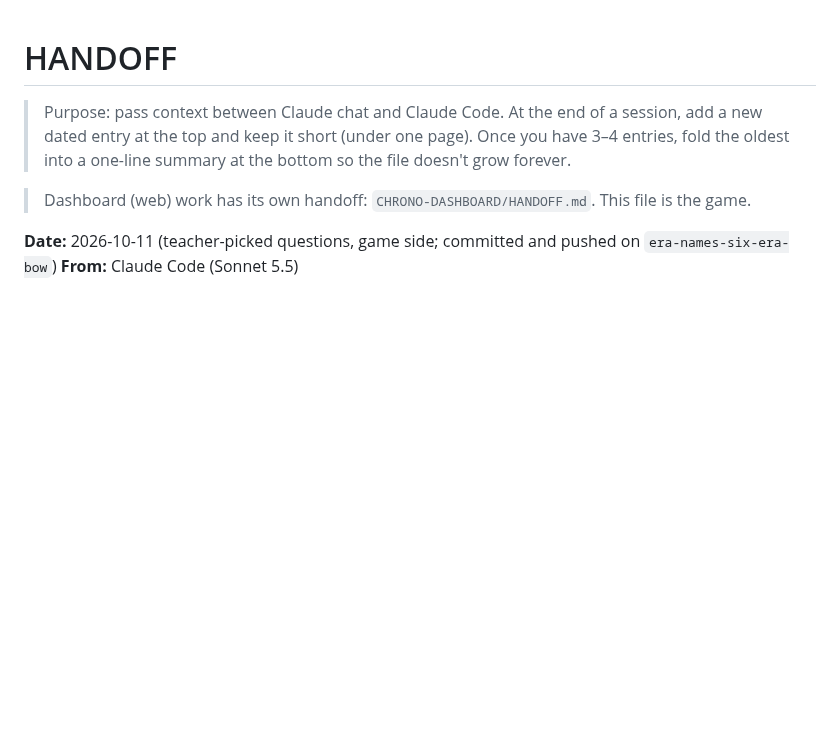
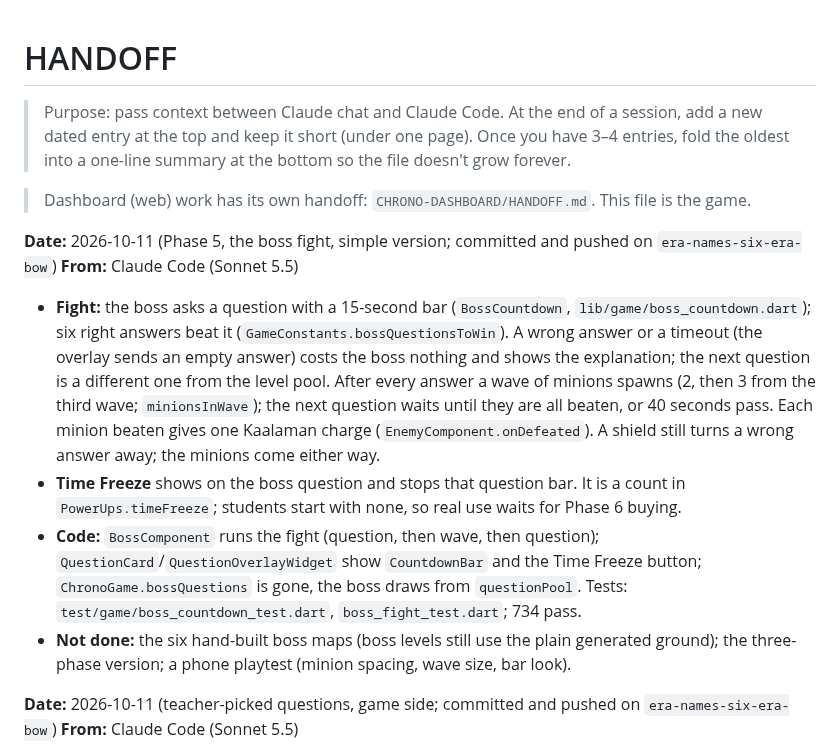
Before and after one commit to rowdel-ctrl/CHRONO-MAINREPO, a Markdown page: HANDOFF.md, the part around the change. GitHub-like rendering; blank space fills up the shorter version.

Commit message:
doc: record Phase 5 boss fight; bump CHRONO-GAMEAPP

```diff
--- a/HANDOFF.md
+++ b/HANDOFF.md
@@ -4,6 +4,13 @@
 > At the end of a session, add a new dated entry at the top and keep it short (under one page). Once you have 3–4 entries, fold the oldest into a one-line summary at the bottom so the file doesn't grow forever.
 
 > Dashboard (web) work has its own handoff: `CHRONO-DASHBOARD/HANDOFF.md`. This file is the game.
+
+**Date:** 2026-10-11 (Phase 5, the boss fight, simple version; committed and pushed on `era-names-six-era-bow`)
+**From:** Claude Code (Sonnet 5.5)
+- **Fight:** the boss asks a question with a 15-second bar (`BossCountdown`, `lib/game/boss_countdown.dart`); six right answers beat it (`GameConstants.bossQuestionsToWin`). A wrong answer or a timeout (the overlay sends an empty answer) costs the boss nothing and shows the explanation; the next question is a different one from the level pool. After every answer a wave of minions spawns (2, then 3 from the third wave; `minionsInWave`); the next question waits until they are all beaten, or 40 seconds pass. Each minion beaten gives one Kaalaman charge (`EnemyComponent.onDefeated`). A shield still turns a wrong answer away; the minions come either way.
+- **Time Freeze** shows on the boss question and stops that question bar. It is a count in `PowerUps.timeFreeze`; students start with none, so real use waits for Phase 6 buying.
+- **Code:** `BossComponent` runs the fight (question, then wave, then question); `QuestionCard`/`QuestionOverlayWidget` show `CountdownBar` and the Time Freeze button; `ChronoGame.bossQuestions` is gone, the boss draws from `questionPool`. Tests: `test/game/boss_countdown_test.dart`, `boss_fight_test.dart`; 734 pass.
+- **Not done:** the six hand-built boss maps (boss levels still use the plain generated ground); the three-phase version; a phone playtest (minion spacing, wave size, bar look).
 
 **Date:** 2026-10-11 (teacher-picked questions, game side; committed and pushed on `era-names-six-era-bow`)
 **From:** Claude Code (Sonnet 5.5)
```
Also changed, not shown: NEXT_STEPS.md (+3 -3 lines).
